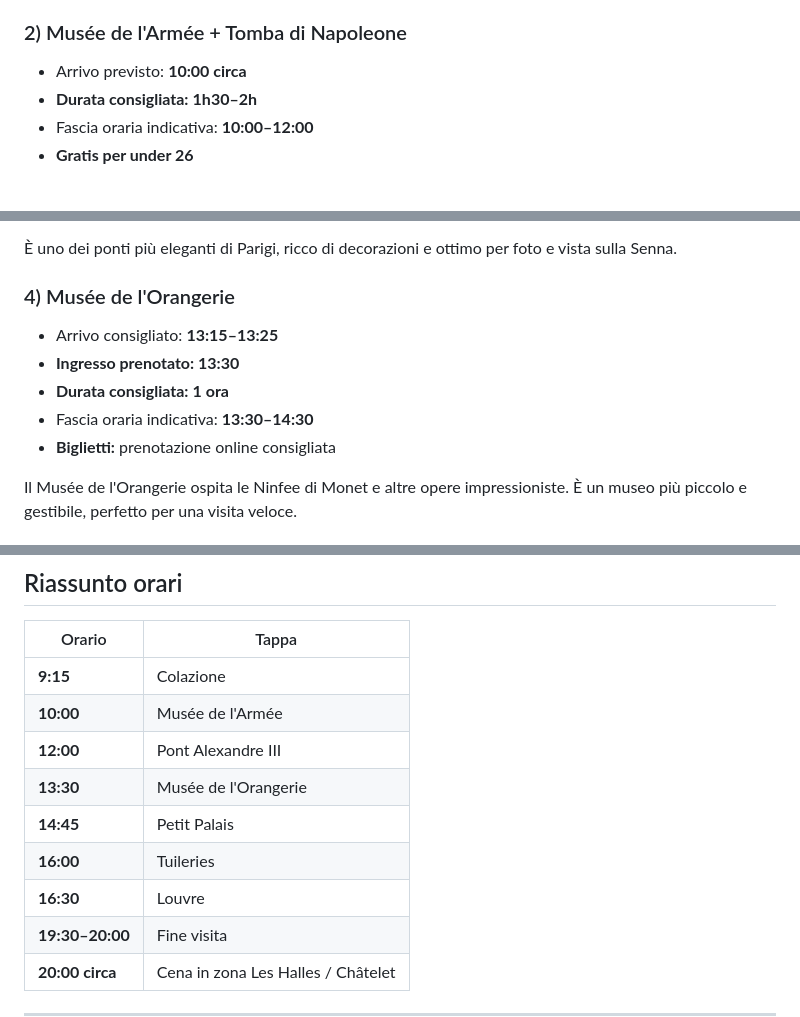
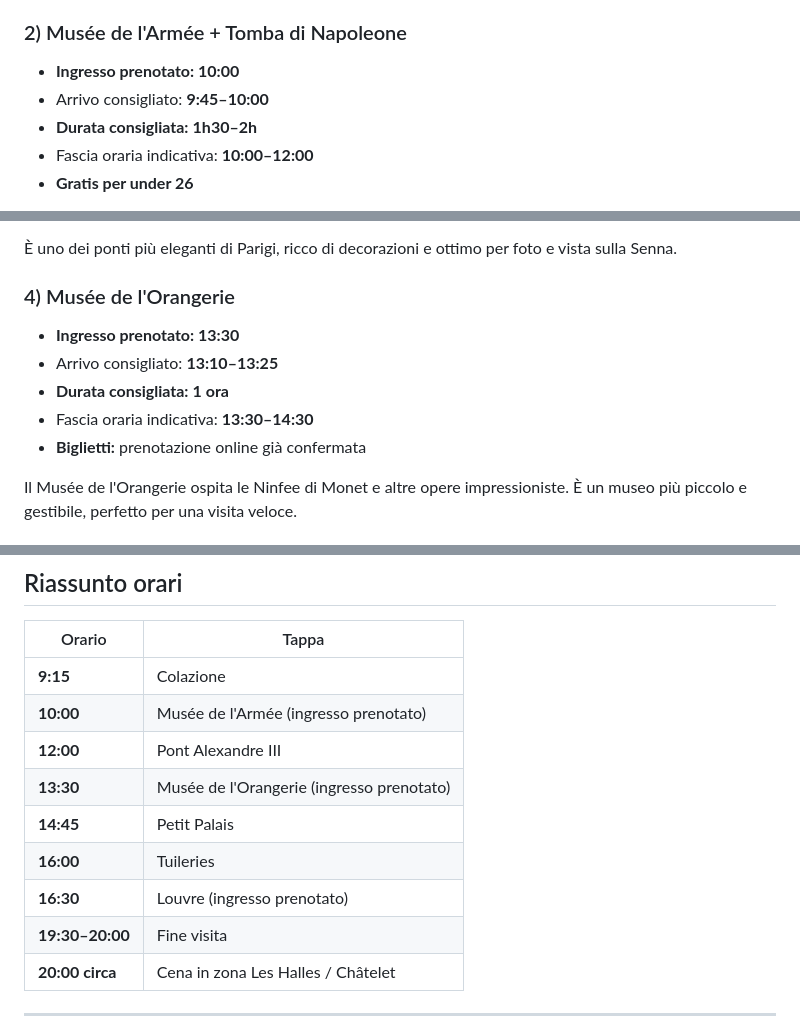
Before and after one commit to bleo181-dev/parigi-2026-itinerario, a Markdown page: Itinerario Parigi 2026.md, 3 parts joined by grey strips. Rendered like a GitHub page.

Commit message:
modifica del 13 maggio

```diff
--- a/Itinerario Parigi 2026.md
+++ b/Itinerario Parigi 2026.md
@@ -130,7 +130,8 @@ Opzioni:
 - **61 Rue Oberkampf** → alternativa
 
 ### 2) Musée de l'Armée + Tomba di Napoleone
-- Arrivo previsto: **10:00 circa**
+- **Ingresso prenotato: 10:00**
+- Arrivo consigliato: **9:45–10:00**
 - **Durata consigliata:** **1h30–2h**
 - Fascia oraria indicativa: **10:00–12:00**
 - **Gratis per under 26**
@@ -145,11 +146,11 @@ Il complesso degli Invalides è molto importante storicamente e architettonicame
 È uno dei ponti più eleganti di Parigi, ricco di decorazioni e ottimo per foto e vista sulla Senna.
 
 ### 4) Musée de l'Orangerie
-- Arrivo consigliato: **13:15–13:25**
 - **Ingresso prenotato: 13:30**
+- Arrivo consigliato: **13:10–13:25**
 - **Durata consigliata:** **1 ora**
 - Fascia oraria indicativa: **13:30–14:30**
-- **Biglietti:** prenotazione online consigliata
+- **Biglietti:** prenotazione online già confermata
 
 Il Musée de l'Orangerie ospita le Ninfee di Monet e altre opere impressioniste. È un museo più piccolo e gestibile, perfetto per una visita veloce.
 
@@ -225,12 +225,12 @@ Il Louvre è gigantesco: impossibile vedere tutto bene in una sola visita. Convi
 | Orario | Tappa |
 | --- | --- |
 | **9:15** | Colazione |
-| **10:00** | Musée de l'Armée |
+| **10:00** | Musée de l'Armée (ingresso prenotato) |
 | **12:00** | Pont Alexandre III |
-| **13:30** | Musée de l'Orangerie |
+| **13:30** | Musée de l'Orangerie (ingresso prenotato) |
 | **14:45** | Petit Palais |
 | **16:00** | Tuileries |
-| **16:30** | Louvre |
+| **16:30** | Louvre (ingresso prenotato) |
 | **19:30–20:00** | Fine visita |
 | **20:00 circa** | Cena in zona Les Halles / Châtelet |
 
```
Also changed, not shown: other parts of Itinerario Parigi 2026.md (+2 -3 lines).
